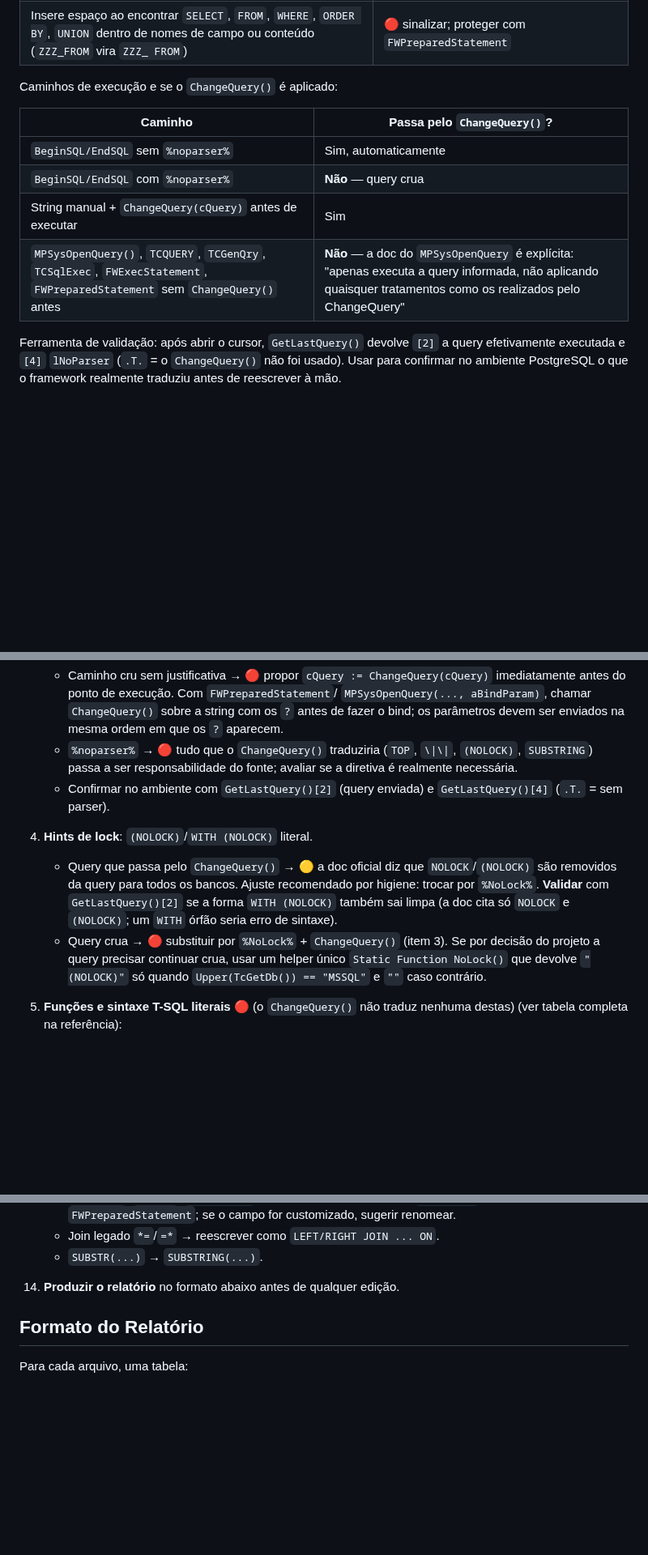
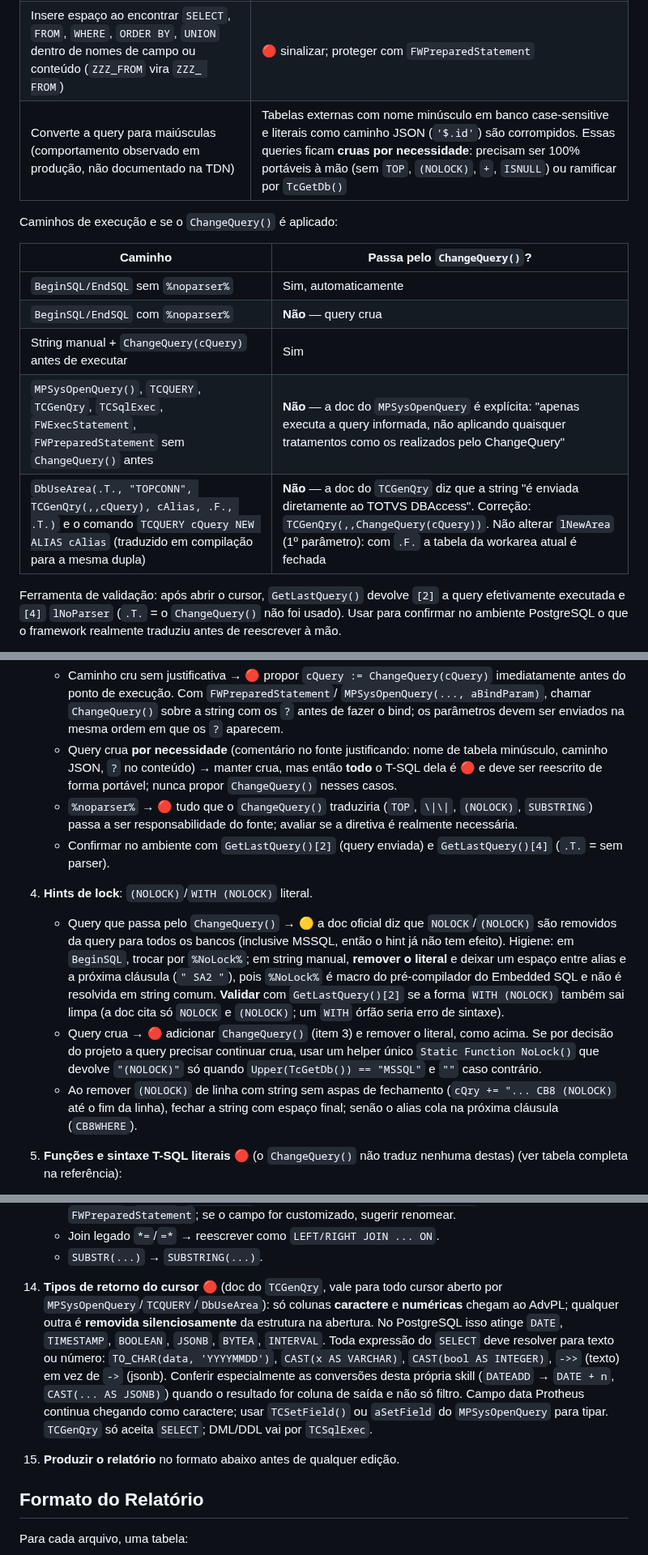
Before and after one commit to ftvernier/erp-solutions, a Markdown page: claude/sql-postgres-converter/SKILL.md, 3 parts joined by grey strips. Shown at 81% size. GitHub-like rendering; blank space fills up the shorter version.

```diff
--- a/claude/sql-postgres-converter/SKILL.md
+++ b/claude/sql-postgres-converter/SKILL.md
@@ -35,6 +35,7 @@ ou não** pelo `ChangeQuery()`. Comportamento documentado na TDN:
 | Remove espaços em branco não significativos | Sem impacto em literais |
 | Injeta o filtro de acesso empresa/filial na cláusula `WHERE` | Toda query precisa de `WHERE` (mesmo `1 = 1`); `GROUP BY` sem `WHERE` dá erro |
 | Insere espaço ao encontrar `SELECT`, `FROM`, `WHERE`, `ORDER BY`, `UNION` dentro de nomes de campo ou conteúdo (`ZZZ_FROM` vira `ZZZ_ FROM`) | 🔴 sinalizar; proteger com `FWPreparedStatement` |
+| Converte a query para maiúsculas (comportamento observado em produção, não documentado na TDN) | Tabelas externas com nome minúsculo em banco case-sensitive e literais como caminho JSON (`'$.id'`) são corrompidos. Essas queries ficam **cruas por necessidade**: precisam ser 100% portáveis à mão (sem `TOP`, `(NOLOCK)`, `+`, `ISNULL`) ou ramificar por `TcGetDb()` |
 
 Caminhos de execução e se o `ChangeQuery()` é aplicado:
 
@@ -44,6 +45,7 @@ Caminhos de execução e se o `ChangeQuery()` é aplicado:
 | `BeginSQL/EndSQL` com `%noparser%` | **Não** — query crua |
 | String manual + `ChangeQuery(cQuery)` antes de executar | Sim |
 | `MPSysOpenQuery()`, `TCQUERY`, `TCGenQry`, `TCSqlExec`, `FWExecStatement`, `FWPreparedStatement` sem `ChangeQuery()` antes | **Não** — a doc do `MPSysOpenQuery` é explícita: "apenas executa a query informada, não aplicando quaisquer tratamentos como os realizados pelo ChangeQuery" |
+| `DbUseArea(.T., "TOPCONN", TCGenQry(,,cQuery), cAlias, .F., .T.)` e o comando `TCQUERY cQuery NEW ALIAS cAlias` (traduzido em compilação para a mesma dupla) | **Não** — a doc do `TCGenQry` diz que a string "é enviada diretamente ao TOTVS DBAccess". Correção: `TCGenQry(,,ChangeQuery(cQuery))`. Não alterar `lNewArea` (1º parâmetro): com `.F.` a tabela da workarea atual é fechada |
 
 Ferramenta de validação: após abrir o cursor, `GetLastQuery()` devolve
 `[2]` a query efetivamente executada e `[4]` `lNoParser` (`.T.` = o
@@ -129,6 +131,7 @@ Para cada arquivo `.prw`/`.tlpp`/`.prg`/`.prx` com SQL embutido:
      `MPSysOpenQuery(..., aBindParam)`, chamar `ChangeQuery()` sobre a string
      com os `?` antes de fazer o bind; os parâmetros devem ser enviados na
      mesma ordem em que os `?` aparecem.
+   - Query crua **por necessidade** (comentário no fonte justificando: nome de tabela minúsculo, caminho JSON, `?` no conteúdo) → manter crua, mas então **todo** o T-SQL dela é 🔴 e deve ser reescrito de forma portável; nunca propor `ChangeQuery()` nesses casos.
    - `%noparser%` → 🔴 tudo que o `ChangeQuery()` traduziria (`TOP`,
      `\|\|`, `(NOLOCK)`, `SUBSTRING`) passa a ser responsabilidade do fonte;
      avaliar se a diretiva é realmente necessária.
@@ -136,14 +139,21 @@ Para cada arquivo `.prw`/`.tlpp`/`.prg`/`.prx` com SQL embutido:
      `GetLastQuery()[4]` (`.T.` = sem parser).
 4. **Hints de lock**: `(NOLOCK)`/`WITH (NOLOCK)` literal.
    - Query que passa pelo `ChangeQuery()` → 🟡 a doc oficial diz que
-     `NOLOCK`/`(NOLOCK)` são removidos da query para todos os bancos. Ajuste
-     recomendado por higiene: trocar por `%NoLock%`. **Validar** com
-     `GetLastQuery()[2]` se a forma `WITH (NOLOCK)` também sai limpa (a doc
-     cita só `NOLOCK` e `(NOLOCK)`; um `WITH` órfão seria erro de sintaxe).
-   - Query crua → 🔴 substituir por `%NoLock%` + `ChangeQuery()` (item 3).
-     Se por decisão do projeto a query precisar continuar crua, usar um
-     helper único `Static Function NoLock()` que devolve `"(NOLOCK)"` só
-     quando `Upper(TcGetDb()) == "MSSQL"` e `""` caso contrário.
+     `NOLOCK`/`(NOLOCK)` são removidos da query para todos os bancos
+     (inclusive MSSQL, então o hint já não tem efeito). Higiene: em
+     `BeginSQL`, trocar por `%NoLock%`; em string manual, **remover o
+     literal** e deixar um espaço entre alias e a próxima cláusula
+     (`" SA2 "`), pois `%NoLock%` é macro do pré-compilador do Embedded SQL
+     e não é resolvida em string comum. **Validar** com `GetLastQuery()[2]`
+     se a forma `WITH (NOLOCK)` também sai limpa (a doc cita só `NOLOCK` e
+     `(NOLOCK)`; um `WITH` órfão seria erro de sintaxe).
+   - Query crua → 🔴 adicionar `ChangeQuery()` (item 3) e remover o literal,
+     como acima. Se por decisão do projeto a query precisar continuar crua,
+     usar um helper único `Static Function NoLock()` que devolve `"(NOLOCK)"`
+     só quando `Upper(TcGetDb()) == "MSSQL"` e `""` caso contrário.
+   - Ao remover `(NOLOCK)` de linha com string sem aspas de fechamento
+     (`cQry += "... CB8 (NOLOCK)` até o fim da linha), fechar a string com
+     espaço final; senão o alias cola na próxima cláusula (`CB8WHERE`).
 5. **Funções e sintaxe T-SQL literais** 🔴 (o `ChangeQuery()` não traduz nenhuma destas) (ver tabela completa na referência):
    - `ISNULL(a, b)` → `COALESCE(a, b)`
    - `SUBSTR(x, p, n)` → `SUBSTRING(x, p, n)` (forma exigida pela doc; o framework converte por banco)
@@ -248,7 +258,20 @@ Para cada arquivo `.prw`/`.tlpp`/`.prg`/`.prx` com SQL embutido:
       `FWPreparedStatement`; se o campo for customizado, sugerir renomear.
     - Join legado `*=`/`=*` → reescrever como `LEFT/RIGHT JOIN ... ON`.
     - `SUBSTR(...)` → `SUBSTRING(...)`.
-14. **Produzir o relatório** no formato abaixo antes de qualquer edição.
+14. **Tipos de retorno do cursor** 🔴 (doc do `TCGenQry`, vale para todo
+    cursor aberto por `MPSysOpenQuery`/`TCQUERY`/`DbUseArea`): só colunas
+    **caractere** e **numéricas** chegam ao AdvPL; qualquer outra é
+    **removida silenciosamente** da estrutura na abertura. No PostgreSQL isso
+    atinge `DATE`, `TIMESTAMP`, `BOOLEAN`, `JSONB`, `BYTEA`, `INTERVAL`.
+    Toda expressão do `SELECT` deve resolver para texto ou número:
+    `TO_CHAR(data, 'YYYYMMDD')`, `CAST(x AS VARCHAR)`, `CAST(bool AS INTEGER)`,
+    `->>` (texto) em vez de `->` (jsonb). Conferir especialmente as
+    conversões desta própria skill (`DATEADD` → `DATE + n`, `CAST(... AS
+    JSONB)`) quando o resultado for coluna de saída e não só filtro. Campo
+    data Protheus continua chegando como caractere; usar `TCSetField()` ou
+    `aSetField` do `MPSysOpenQuery` para tipar. `TCGenQry` só aceita
+    `SELECT`; DML/DDL vai por `TCSqlExec`.
+15. **Produzir o relatório** no formato abaixo antes de qualquer edição.
 
 ## Formato do Relatório
 
```
Also changed, not shown: other parts of claude/sql-postgres-converter/SKILL.md (+2 -1 lines).
